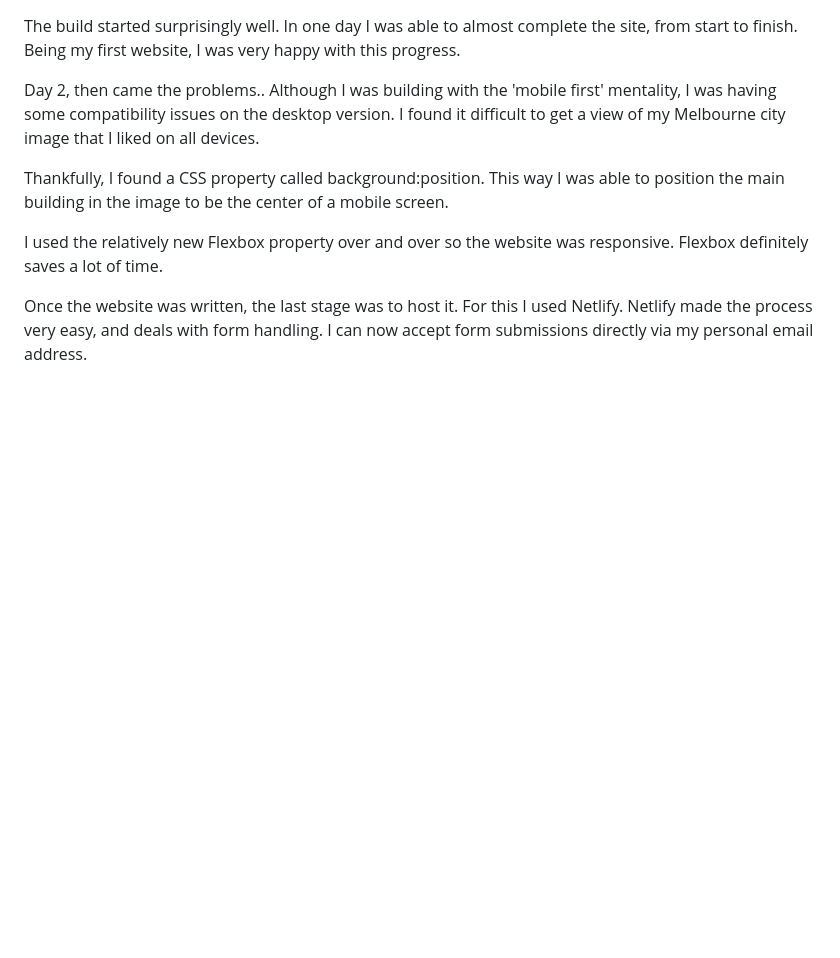
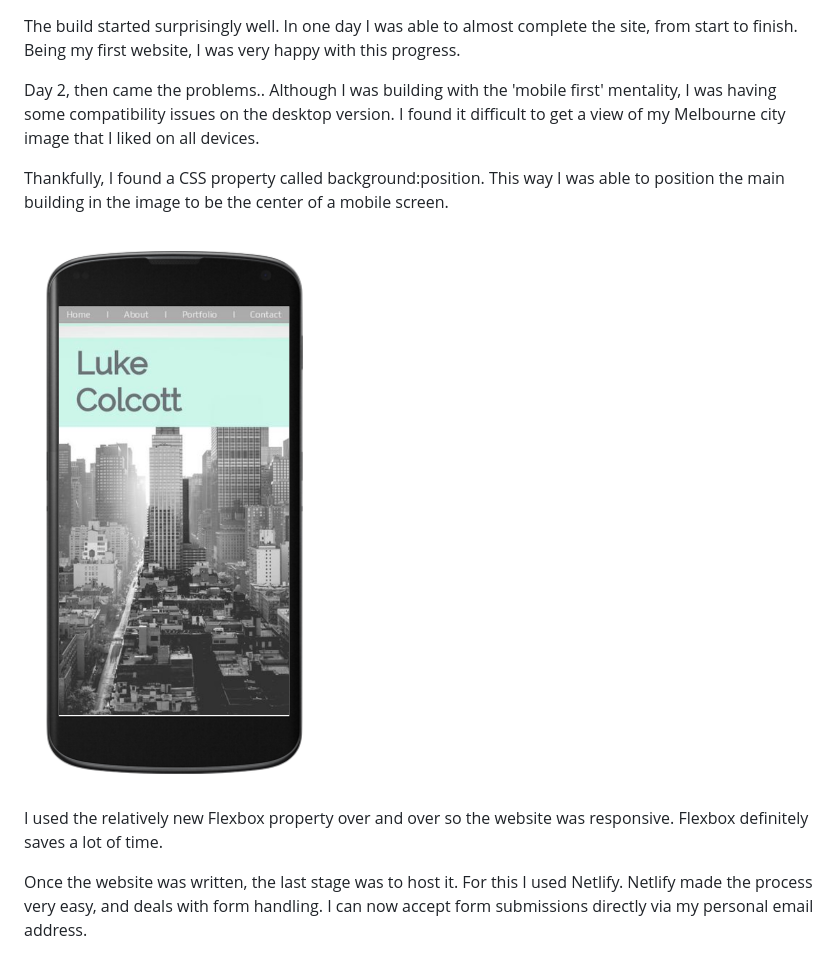
Before and after one commit to lukeylunchbox/portfolio-website, a Markdown page: README.md, the part around the change. Rendered like a GitHub page; pictures changed too: assets/img/mobile-view.png (added); blank space fills up the shorter version.

```diff
--- a/README.md
+++ b/README.md
@@ -72,6 +72,8 @@ Day 2, then came the problems.. Although I was building with the 'mobile first'
 Thankfully, I found a CSS property called background:position.
 This way I was able to position the main building in the image to be the center of a mobile screen.
 
+![mobile-view](/assets/img/mobile-view.png)
+
 I used the relatively new Flexbox property over and over so the website was responsive. Flexbox definitely saves a lot of time.
 
 Once the website was written, the last stage was to host it. For this I used Netlify.
```
